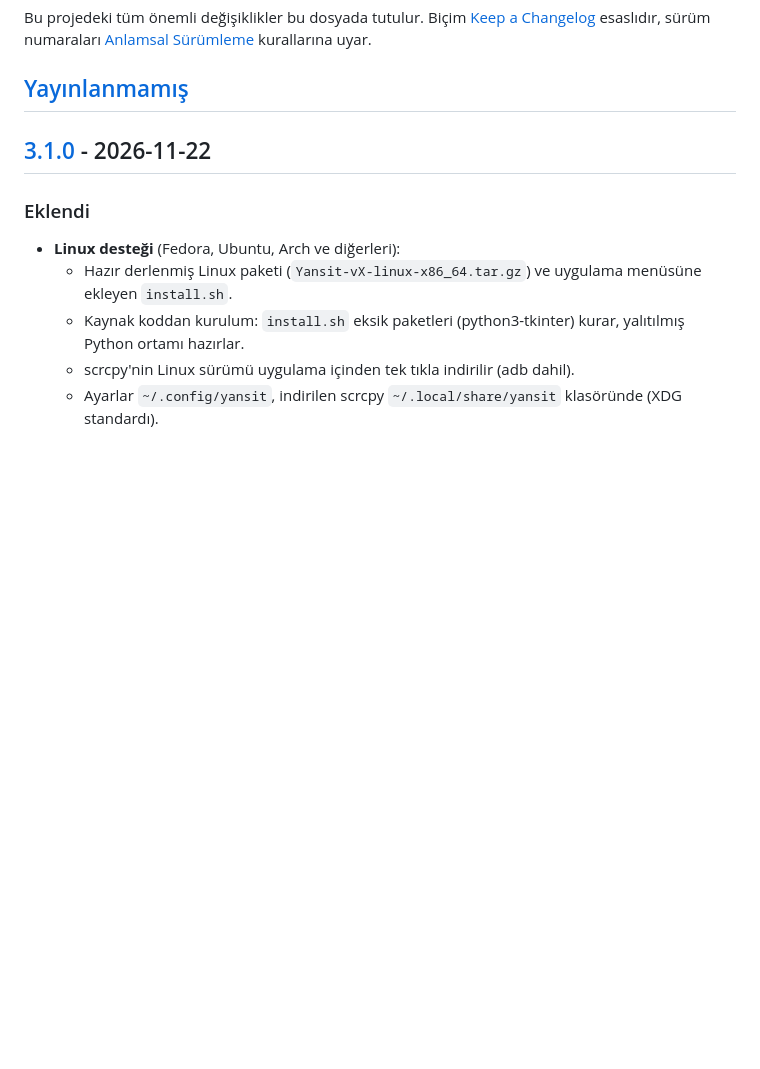
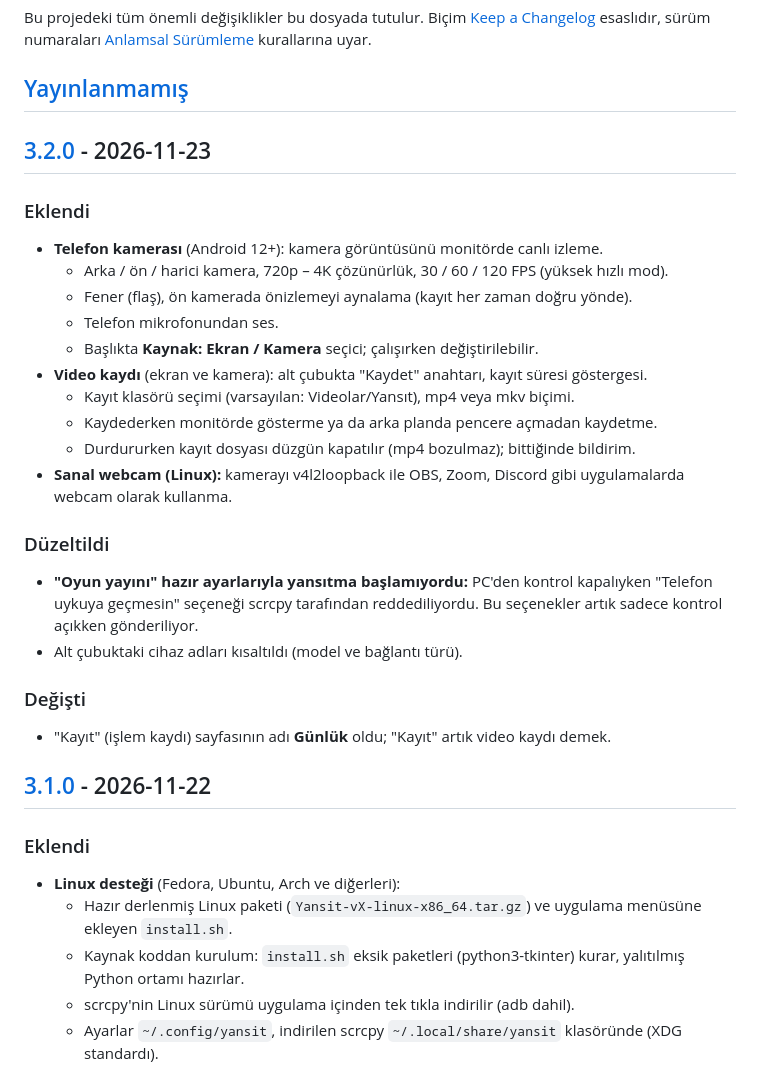
Before and after one commit to Mehmetsndl/yansit, a Markdown page: CHANGELOG.md, the part around one of its changes. Drawn GitHub-style; blank space fills up the shorter version.

```diff
--- a/CHANGELOG.md
+++ b/CHANGELOG.md
@@ -5,6 +5,27 @@ Biçim [Keep a Changelog](https://keepachangelog.com/tr-TR/1.1.0/) esaslıdır,
 sürüm numaraları [Anlamsal Sürümleme](https://semver.org/lang/tr/) kurallarına uyar.
 
 ## [Yayınlanmamış]
+
+## [3.2.0] - 2026-11-23
+### Eklendi
+- **Telefon kamerası** (Android 12+): kamera görüntüsünü monitörde canlı izleme.
+  - Arka / ön / harici kamera, 720p – 4K çözünürlük, 30 / 60 / 120 FPS (yüksek hızlı mod).
+  - Fener (flaş), ön kamerada önizlemeyi aynalama (kayıt her zaman doğru yönde).
+  - Telefon mikrofonundan ses.
+  - Başlıkta **Kaynak: Ekran / Kamera** seçici; çalışırken değiştirilebilir.
+- **Video kaydı** (ekran ve kamera): alt çubukta "Kaydet" anahtarı, kayıt süresi göstergesi.
+  - Kayıt klasörü seçimi (varsayılan: Videolar/Yansıt), mp4 veya mkv biçimi.
+  - Kaydederken monitörde gösterme ya da arka planda pencere açmadan kaydetme.
+  - Durdururken kayıt dosyası düzgün kapatılır (mp4 bozulmaz); bittiğinde bildirim.
+- **Sanal webcam (Linux):** kamerayı v4l2loopback ile OBS, Zoom, Discord gibi uygulamalarda webcam olarak kullanma.
+
+### Düzeltildi
+- **"Oyun yayını" hazır ayarlarıyla yansıtma başlamıyordu:** PC'den kontrol kapalıyken "Telefon uykuya geçmesin"
+  seçeneği scrcpy tarafından reddediliyordu. Bu seçenekler artık sadece kontrol açıkken gönderiliyor.
+- Alt çubuktaki cihaz adları kısaltıldı (model ve bağlantı türü).
+
+### Değişti
+- "Kayıt" (işlem kaydı) sayfasının adı **Günlük** oldu; "Kayıt" artık video kaydı demek.
 
 ## [3.1.0] - 2026-11-22
 ### Eklendi
```
Also changed, not shown: other parts of CHANGELOG.md (+2 -1 lines), README.md (+25 -2 lines), docs/ayarlar-koyu.png, docs/baglanti-acik.png, docs/baglanti-koyu.png, docs/kamera-acik.png (added), docs/kamera-koyu.png (added), docs/tarama-acik.png, 1 other file.
